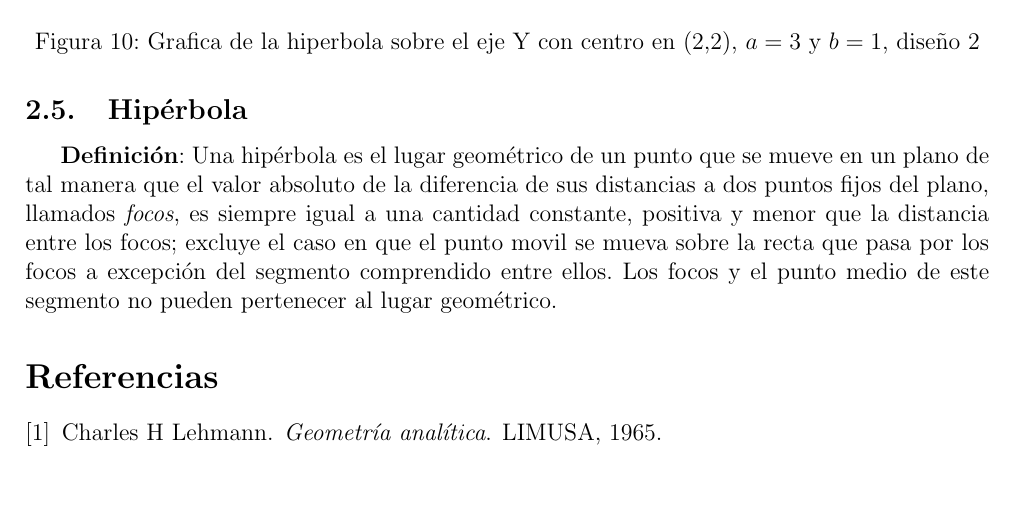
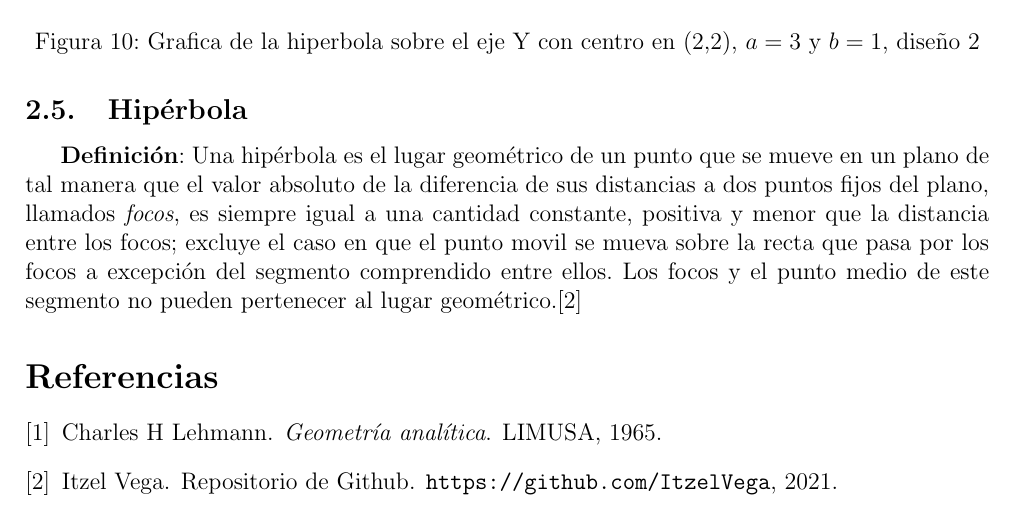
Before and after one commit to ItzelVega/Matematicas-Computacionales, a LaTeX document (Practica_01/Practica_01.tex): part of page 5 of 5, cut so that both start at the same text. Compiled offline with pdfLaTeX.

Commit message:
Add files via upload

```diff
--- a/Practica_01/Practica_01.tex
+++ b/Practica_01/Practica_01.tex
@@ -120,7 +120,7 @@ resulta siempre constante.
 \newpage
 \subsection{Hipérbola}
 
-\textbf{Definici\'{o}n}: Una hipérbola es el lugar geométrico de un punto que se mueve en un plano de tal manera que el valor absoluto de la diferencia de sus distancias a dos puntos fijos del plano, llamados \textit{focos}, es siempre igual a una cantidad constante, positiva y menor que la distancia entre los focos; excluye el caso en que el punto movil se mueva sobre la recta que pasa por los focos a excepción del segmento comprendido entre ellos. Los focos y el punto medio de este segmento no pueden pertenecer al lugar geométrico.
+\textbf{Definici\'{o}n}: Una hipérbola es el lugar geométrico de un punto que se mueve en un plano de tal manera que el valor absoluto de la diferencia de sus distancias a dos puntos fijos del plano, llamados \textit{focos}, es siempre igual a una cantidad constante, positiva y menor que la distancia entre los focos; excluye el caso en que el punto movil se mueva sobre la recta que pasa por los focos a excepción del segmento comprendido entre ellos. Los focos y el punto medio de este segmento no pueden pertenecer al lugar geométrico.\citep{repositorio}
 
 \begin{figure}
 \centering
```
Also changed, not shown: Practica_01/biblio.bib (+1 -1 lines), Practica_01/Practica_01.bbl, Practica_01/Practica_01.pdf, Practica_01/Practica_01.tex (1 more changed lines), 4 other files.
